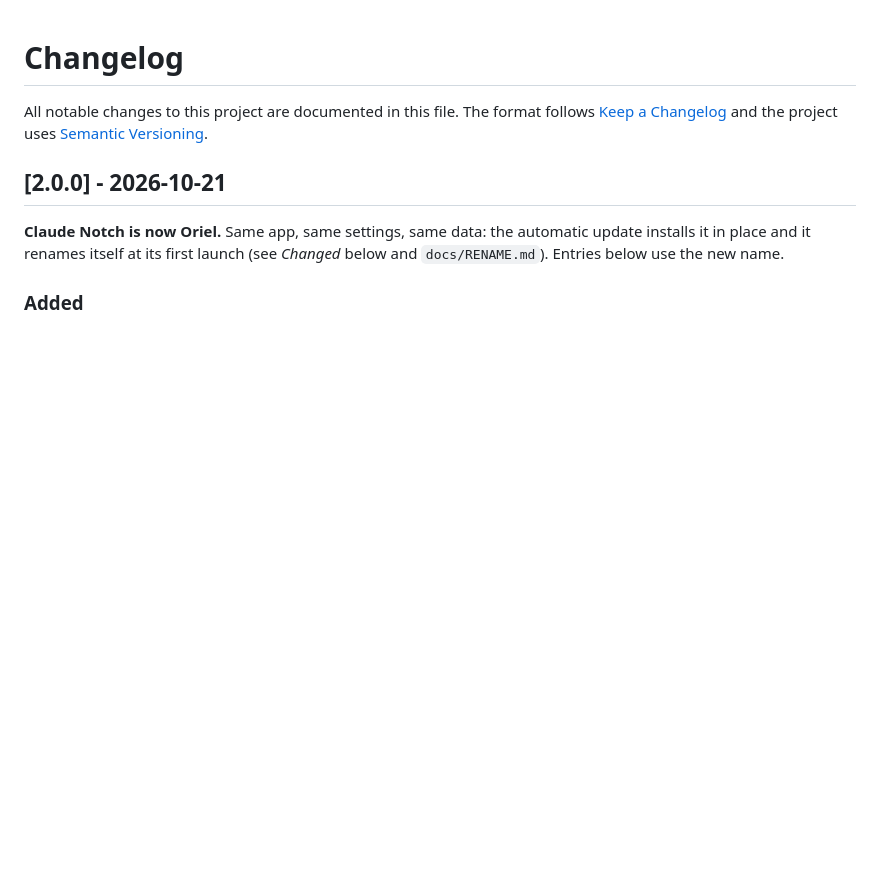
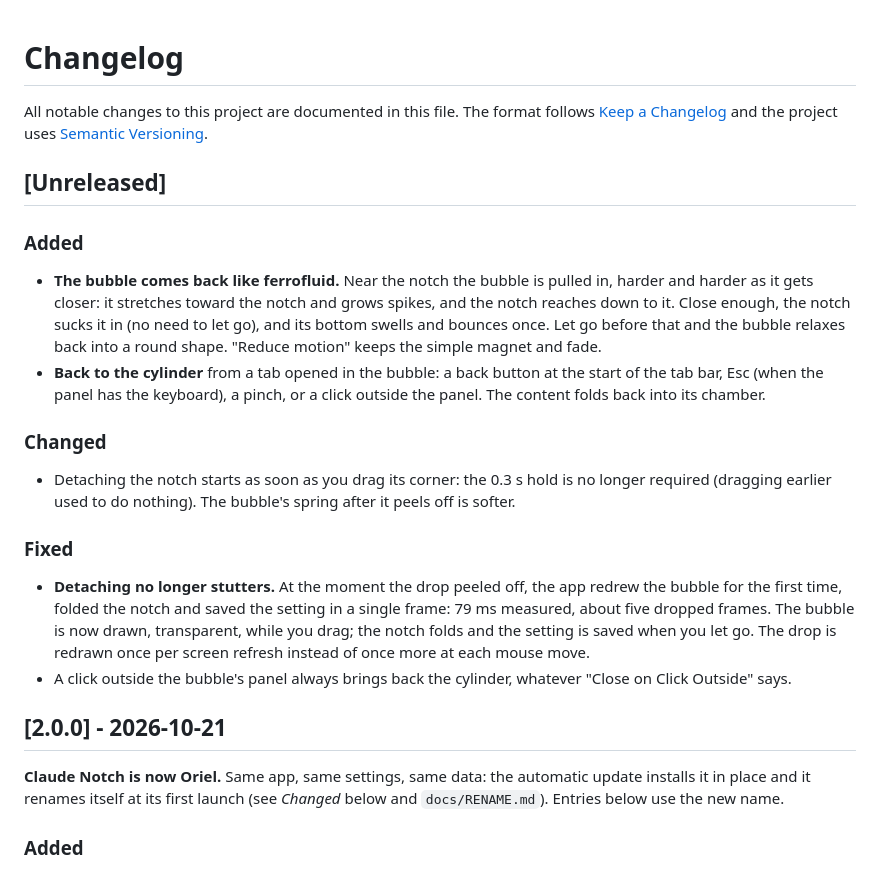
Before and after one commit to Slybald/claude-notch, a Markdown page: CHANGELOG.md, the part around the change. GitHub-like rendering; blank space fills up the shorter version.

```diff
--- a/CHANGELOG.md
+++ b/CHANGELOG.md
@@ -3,6 +3,30 @@
 All notable changes to this project are documented in this file.
 The format follows [Keep a Changelog](https://keepachangelog.com/en/1.1.0/) and the project uses
 [Semantic Versioning](https://semver.org/).
+
+## [Unreleased]
+
+### Added
+
+- **The bubble comes back like ferrofluid.** Near the notch the bubble is pulled in, harder and harder as it gets
+  closer: it stretches toward the notch and grows spikes, and the notch reaches down to it. Close enough, the notch
+  sucks it in (no need to let go), and its bottom swells and bounces once. Let go before that and the bubble relaxes
+  back into a round shape. "Reduce motion" keeps the simple magnet and fade.
+- **Back to the cylinder** from a tab opened in the bubble: a back button at the start of the tab bar, Esc (when the
+  panel has the keyboard), a pinch, or a click outside the panel. The content folds back into its chamber.
+
+### Changed
+
+- Detaching the notch starts as soon as you drag its corner: the 0.3 s hold is no longer required (dragging earlier
+  used to do nothing). The bubble's spring after it peels off is softer.
+
+### Fixed
+
+- **Detaching no longer stutters.** At the moment the drop peeled off, the app redrew the bubble for the first time,
+  folded the notch and saved the setting in a single frame: 79 ms measured, about five dropped frames. The bubble is
+  now drawn, transparent, while you drag; the notch folds and the setting is saved when you let go. The drop is redrawn
+  once per screen refresh instead of once more at each mouse move.
+- A click outside the bubble's panel always brings back the cylinder, whatever "Close on Click Outside" says.
 
 ## [2.0.0] - 2026-10-21
 
```
Also changed, not shown: docs/ARCHITECTURE.md (+39 -11 lines).
